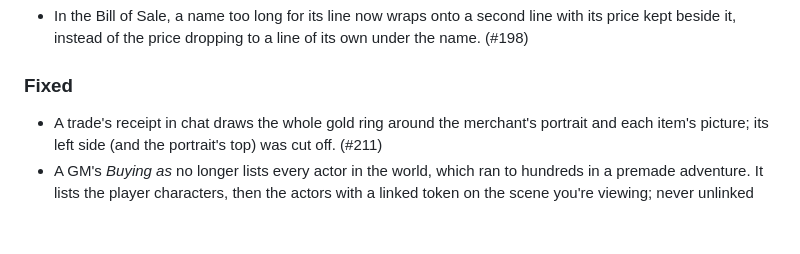
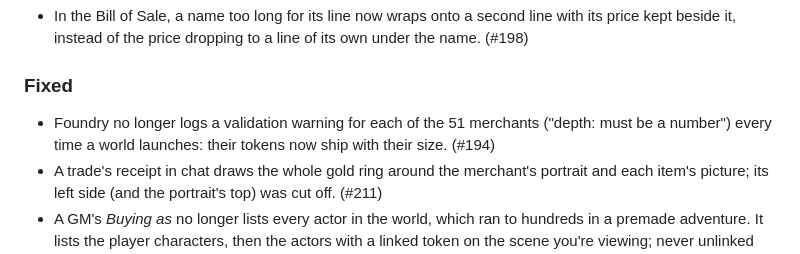
Before and after one commit to mikiross87/merchant-presets, a Markdown page: CHANGELOG.md, the part around the change. GitHub-like rendering; blank space fills up the shorter version.

Commit message:
Note the token depth fix in the changelog (#194)
Co-Authored-By: Claude Opus 5.5 <noreply@anthropic.com>

```diff
--- a/CHANGELOG.md
+++ b/CHANGELOG.md
@@ -28,6 +28,9 @@ than for the code. Reference the issue or PR it closes.
 
 ### Fixed
 
+- Foundry no longer logs a validation warning for each of the 51 merchants
+  ("depth: must be a number") every time a world launches: their tokens now
+  ship with their size. (#194)
 - A trade's receipt in chat draws the whole gold ring around the merchant's
   portrait and each item's picture; its left side (and the portrait's top) was
   cut off. (#211)
```
